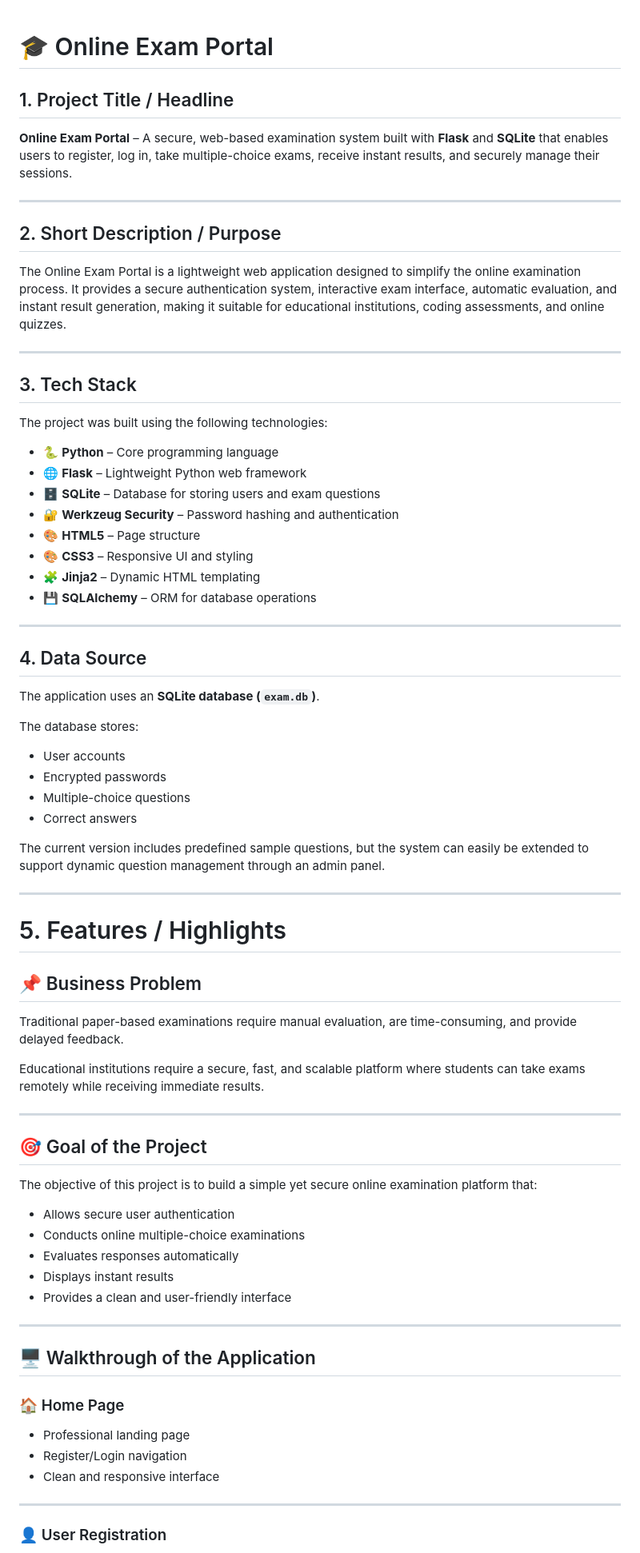
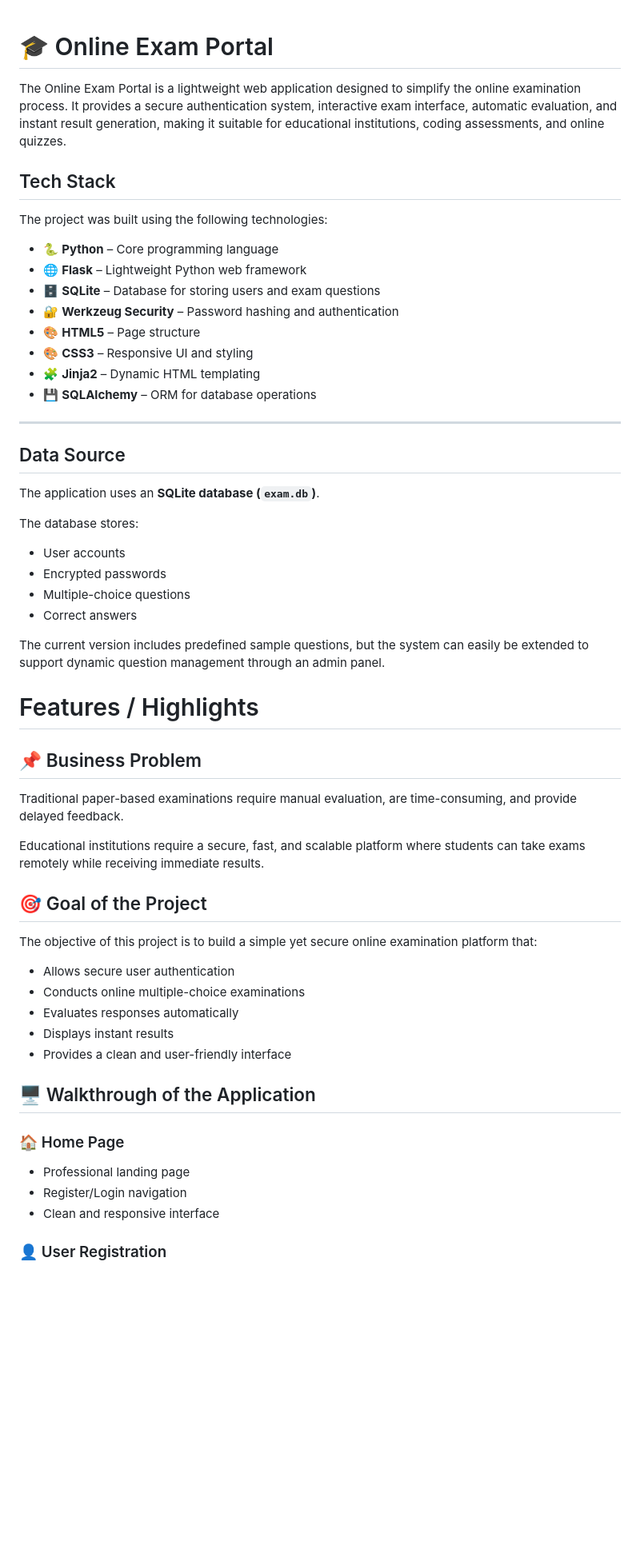
Before and after one commit to Eshwar-kiran/online-exam-portal, a Markdown page: README.md, the part around one of its changes. Shown at 80% size. Drawn GitHub-style; blank space fills up the shorter version.

```diff
--- a/README.md
+++ b/README.md
@@ -1,18 +1,8 @@
 # 🎓 Online Exam Portal
-
-## 1. Project Title / Headline
-
-**Online Exam Portal** – A secure, web-based examination system built with **Flask** and **SQLite** that enables users to register, log in, take multiple-choice exams, receive instant results, and securely manage their sessions.
-
----
-
-## 2. Short Description / Purpose
 
 The Online Exam Portal is a lightweight web application designed to simplify the online examination process. It provides a secure authentication system, interactive exam interface, automatic evaluation, and instant result generation, making it suitable for educational institutions, coding assessments, and online quizzes.
 
----
-
-## 3. Tech Stack
+## Tech Stack
 
 The project was built using the following technologies:
 
@@ -27,7 +17,7 @@ The project was built using the following technologies:
 
 ---
 
-## 4. Data Source
+## Data Source
 
 The application uses an **SQLite database (`exam.db`)**.
 
@@ -40,17 +30,13 @@ The database stores:
 
 The current version includes predefined sample questions, but the system can easily be extended to support dynamic question management through an admin panel.
 
----
-
-# 5. Features / Highlights
+# Features / Highlights
 
 ## 📌 Business Problem
 
 Traditional paper-based examinations require manual evaluation, are time-consuming, and provide delayed feedback.
 
 Educational institutions require a secure, fast, and scalable platform where students can take exams remotely while receiving immediate results.
-
----
 
 ## 🎯 Goal of the Project
 
@@ -62,8 +48,6 @@ The objective of this project is to build a simple yet secure online examination
 - Displays instant results
 - Provides a clean and user-friendly interface
 
----
-
 ## 🖥️ Walkthrough of the Application
 
 ### 🏠 Home Page
@@ -72,8 +56,6 @@ The objective of this project is to build a simple yet secure online examination
 - Register/Login navigation
 - Clean and responsive interface
 
----
-
 ### 👤 User Registration
 
 - Create new user account
```
Also changed, not shown: other parts of README.md (+0 -40 lines).
